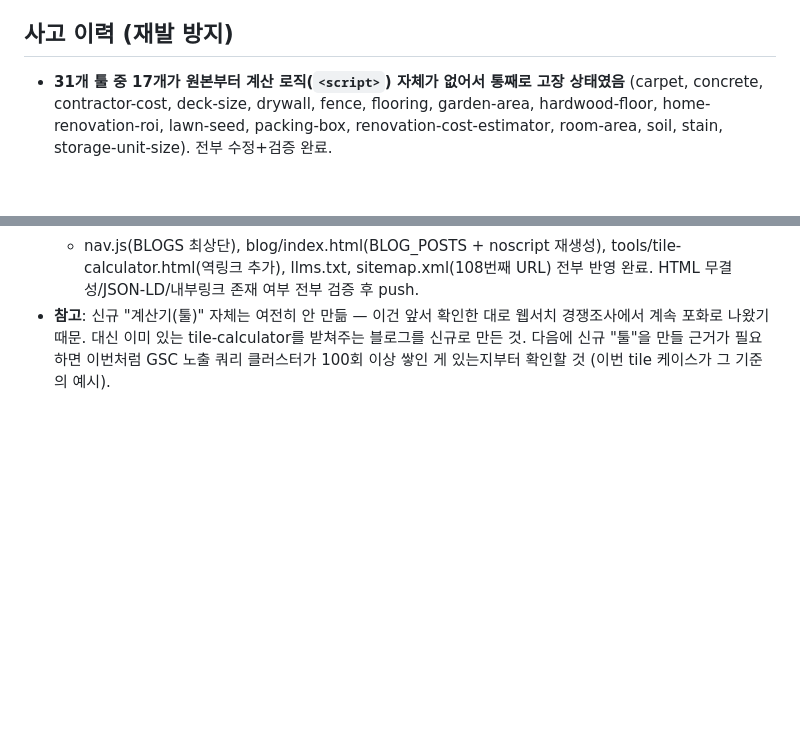
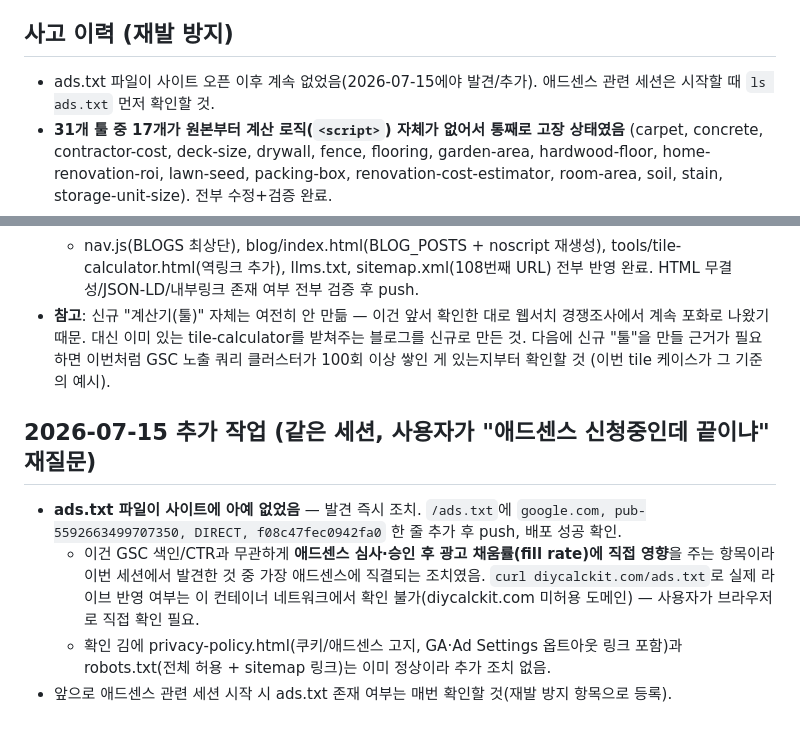
Before and after one commit to canghun13/diycalckit, a Markdown page: handover.md, 2 parts joined by grey strips. GitHub-like rendering; blank space fills up the shorter version.

Commit message:
handover.md: ads.txt 누락 발견/조치 기록

```diff
--- a/handover.md
+++ b/handover.md
@@ -32,6 +32,7 @@
 - nav.js / 인라인 JS `node --check` 문법 확인
 
 ## 사고 이력 (재발 방지)
+- ads.txt 파일이 사이트 오픈 이후 계속 없었음(2026-07-15에야 발견/추가). 애드센스 관련 세션은 시작할 때 `ls ads.txt` 먼저 확인할 것.
 - **31개 툴 중 17개가 원본부터 계산 로직(`<script>`) 자체가 없어서 통째로 고장 상태였음** (carpet, concrete, contractor-cost, deck-size, drywall, fence, flooring, garden-area, hardwood-floor, home-renovation-roi, lawn-seed, packing-box, renovation-cost-estimator, room-area, soil, stain, storage-unit-size). 전부 수정+검증 완료.
 - lawn-seed-calculator: 드롭다운/페이지표/블로그글 수치가 서로 안 맞았던 적 있음 → 여러 곳에 같은 수치 쓸 땐 항상 상호 대조.
 - 벽지 블로그 3개, primer 블로그 3개에서 `<div class="blog-content">` 래퍼/`</div>` 누락으로 CSS 안 먹던 버그 있었음, 수정 완료.
@@ -117,3 +118,9 @@
   - 내용: 타일 크기별 개수표, 방 종류별 quick reference, 박스 단위 환산(반올림 실수 포함), 레이아웃별 waste factor, 흔한 실수 4가지, FAQ 4개. tile-calculator.html 콘텐츠와 겹치지 않게 각도(수량 계산 상세 가이드 vs 계산기 자체)를 다르게 잡음.
   - nav.js(BLOGS 최상단), blog/index.html(BLOG_POSTS + noscript 재생성), tools/tile-calculator.html(역링크 추가), llms.txt, sitemap.xml(108번째 URL) 전부 반영 완료. HTML 무결성/JSON-LD/내부링크 존재 여부 전부 검증 후 push.
 - **참고**: 신규 "계산기(툴)" 자체는 여전히 안 만듦 — 이건 앞서 확인한 대로 웹서치 경쟁조사에서 계속 포화로 나왔기 때문. 대신 이미 있는 tile-calculator를 받쳐주는 블로그를 신규로 만든 것. 다음에 신규 "툴"을 만들 근거가 필요하면 이번처럼 GSC 노출 쿼리 클러스터가 100회 이상 쌓인 게 있는지부터 확인할 것 (이번 tile 케이스가 그 기준의 예시).
+
+## 2026-07-15 추가 작업 (같은 세션, 사용자가 "애드센스 신청중인데 끝이냐" 재질문)
+- **ads.txt 파일이 사이트에 아예 없었음** — 발견 즉시 조치. `/ads.txt`에 `google.com, pub-5592663499707350, DIRECT, f08c47fec0942fa0` 한 줄 추가 후 push, 배포 성공 확인.
+  - 이건 GSC 색인/CTR과 무관하게 **애드센스 심사·승인 후 광고 채움률(fill rate)에 직접 영향**을 주는 항목이라 이번 세션에서 발견한 것 중 가장 애드센스에 직결되는 조치였음. `curl diycalckit.com/ads.txt`로 실제 라이브 반영 여부는 이 컨테이너 네트워크에서 확인 불가(diycalckit.com 미허용 도메인) — 사용자가 브라우저로 직접 확인 필요.
+  - 확인 김에 privacy-policy.html(쿠키/애드센스 고지, GA·Ad Settings 옵트아웃 링크 포함)과 robots.txt(전체 허용 + sitemap 링크)는 이미 정상이라 추가 조치 없음.
+- 앞으로 애드센스 관련 세션 시작 시 ads.txt 존재 여부는 매번 확인할 것(재발 방지 항목으로 등록).
```
